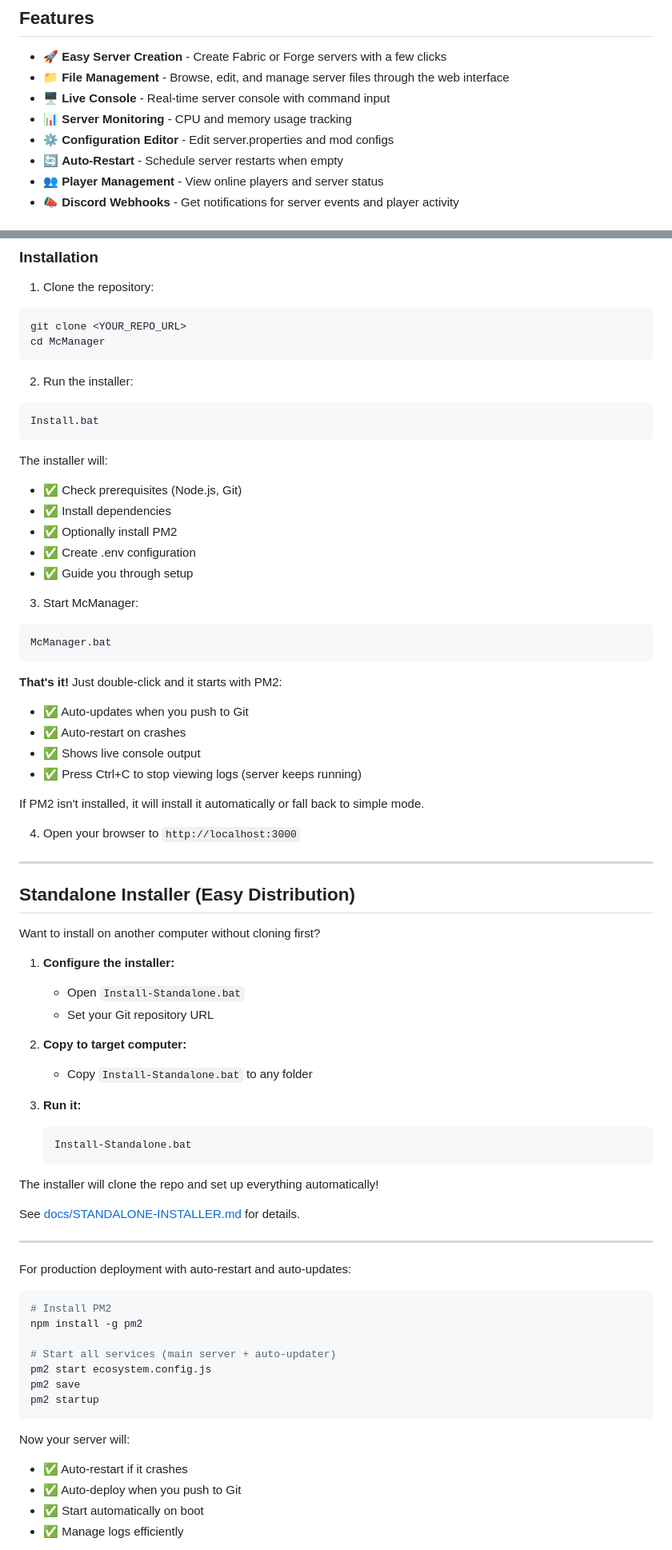
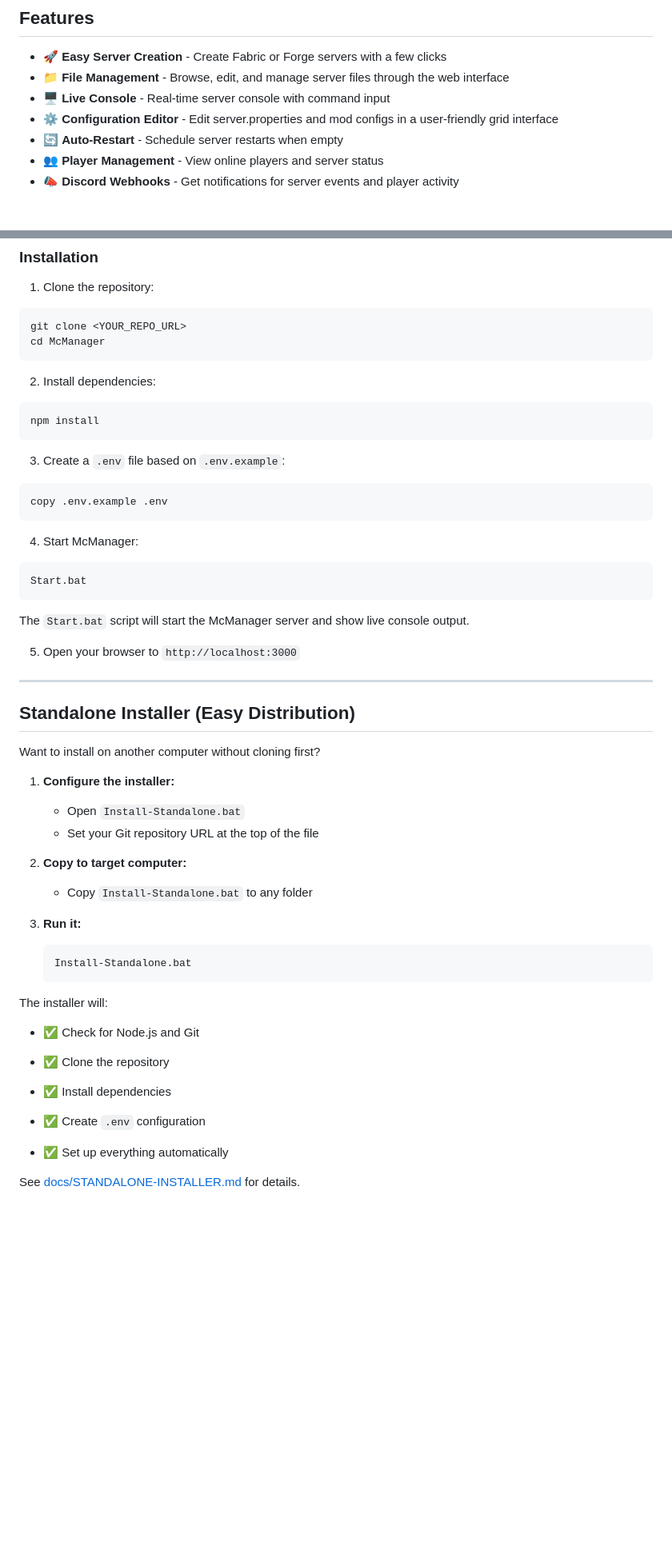
Before and after one commit to Namlamron/McManager, a Markdown page: README.md, 2 parts joined by grey strips. Shown at 80% size. Drawn GitHub-style; blank space fills up the shorter version.

````diff
--- a/README.md
+++ b/README.md
@@ -7,8 +7,7 @@ A web-based Minecraft server management tool for creating and managing modded Mi
 - 🚀 **Easy Server Creation** - Create Fabric or Forge servers with a few clicks
 - 📁 **File Management** - Browse, edit, and manage server files through the web interface
 - 🖥️ **Live Console** - Real-time server console with command input
-- 📊 **Server Monitoring** - CPU and memory usage tracking
-- ⚙️ **Configuration Editor** - Edit server.properties and mod configs
+- ⚙️ **Configuration Editor** - Edit server.properties and mod configs in a user-friendly grid interface
 - 🔄 **Auto-Restart** - Schedule server restarts when empty
 - 👥 **Player Management** - View online players and server status
 - 📣 **Discord Webhooks** - Get notifications for server events and player activity
@@ -30,32 +29,24 @@ git clone <YOUR_REPO_URL>
 cd McManager
 ```
 
-2. Run the installer:
+2. Install dependencies:
 ```bash
-Install.bat
+npm install
 ```
 
-The installer will:
-- ✅ Check prerequisites (Node.js, Git)
-- ✅ Install dependencies
-- ✅ Optionally install PM2
-- ✅ Create .env configuration
-- ✅ Guide you through setup
-
-3. Start McManager:
+3. Create a `.env` file based on `.env.example`:
 ```bash
-McManager.bat
+copy .env.example .env
 ```
 
-**That's it!** Just double-click and it starts with PM2:
-- ✅ Auto-updates when you push to Git
-- ✅ Auto-restart on crashes
-- ✅ Shows live console output
-- ✅ Press Ctrl+C to stop viewing logs (server keeps running)
+4. Start McManager:
+```bash
+Start.bat
+```
 
-If PM2 isn't installed, it will install it automatically or fall back to simple mode.
+The `Start.bat` script will start the McManager server and show live console output.
 
-4. Open your browser to `http://localhost:3000`
+5. Open your browser to `http://localhost:3000`
 
 ---
 
@@ -65,7 +56,7 @@ Want to install on another computer without cloning first?
 
 1. **Configure the installer:**
    - Open `Install-Standalone.bat`
-   - Set your Git repository URL
+   - Set your Git repository URL at the top of the file
 
 2. **Copy to target computer:**
    - Copy `Install-Standalone.bat` to any folder
@@ -75,27 +66,14 @@ Want to install on another computer without cloning first?
    Install-Standalone.bat
    ```
 
-The installer will clone the repo and set up everything automatically!
+The installer will:
+- ✅ Check for Node.js and Git
+- ✅ Clone the repository
+- ✅ Install dependencies
+
+- ✅ Create `.env` configuration
+- ✅ Set up everything automatically
 
 See [docs/STANDALONE-INSTALLER.md](docs/STANDALONE-INSTALLER.md) for details.
 
----
 
-For production deployment with auto-restart and auto-updates:
-
-```bash
-# Install PM2
-npm install -g pm2
-
-# Start all services (main server + auto-updater)
-pm2 start ecosystem.config.js
-pm2 save
-pm2 startup
-```
-
-Now your server will:
-- ✅ Auto-restart if it crashes
-- ✅ Auto-deploy when you push to Git
-- ✅ Start automatically on boot
-- ✅ Manage logs efficiently
-
````
Also changed, not shown: other parts of README.md (+21 -44 lines).
